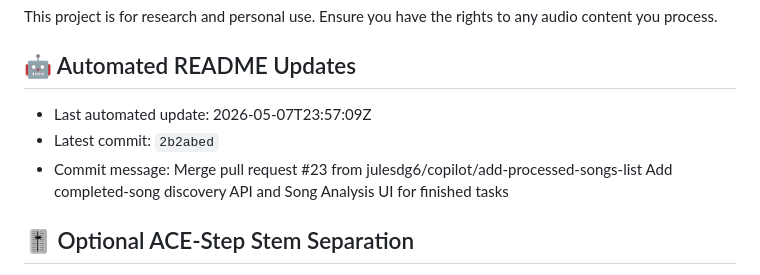
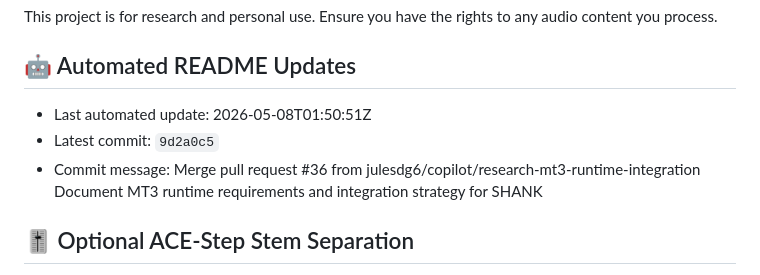
Before and after one commit to julesdg6/shank, a Markdown page: README.md, the part around the change. GitHub-like rendering.

Commit message:
docs: update README metadata [skip readme-update]

```diff
--- a/README.md
+++ b/README.md
@@ -137,9 +137,9 @@ This project is for research and personal use. Ensure you have the rights to any
 
 ## 🤖 Automated README Updates
 <!-- readme-update:start -->
-- Last automated update: 2026-05-07T23:57:09Z
-- Latest commit: `2b2abed`
-- Commit message: Merge pull request #23 from julesdg6/copilot/add-processed-songs-list  Add completed-song discovery API and Song Analysis UI for finished tasks
+- Last automated update: 2026-05-08T01:50:51Z
+- Latest commit: `9d2a0c5`
+- Commit message: Merge pull request #36 from julesdg6/copilot/research-mt3-runtime-integration  Document MT3 runtime requirements and integration strategy for SHANK
 <!-- readme-update:end -->
 
 ## 🎚 Optional ACE-Step Stem Separation
```
